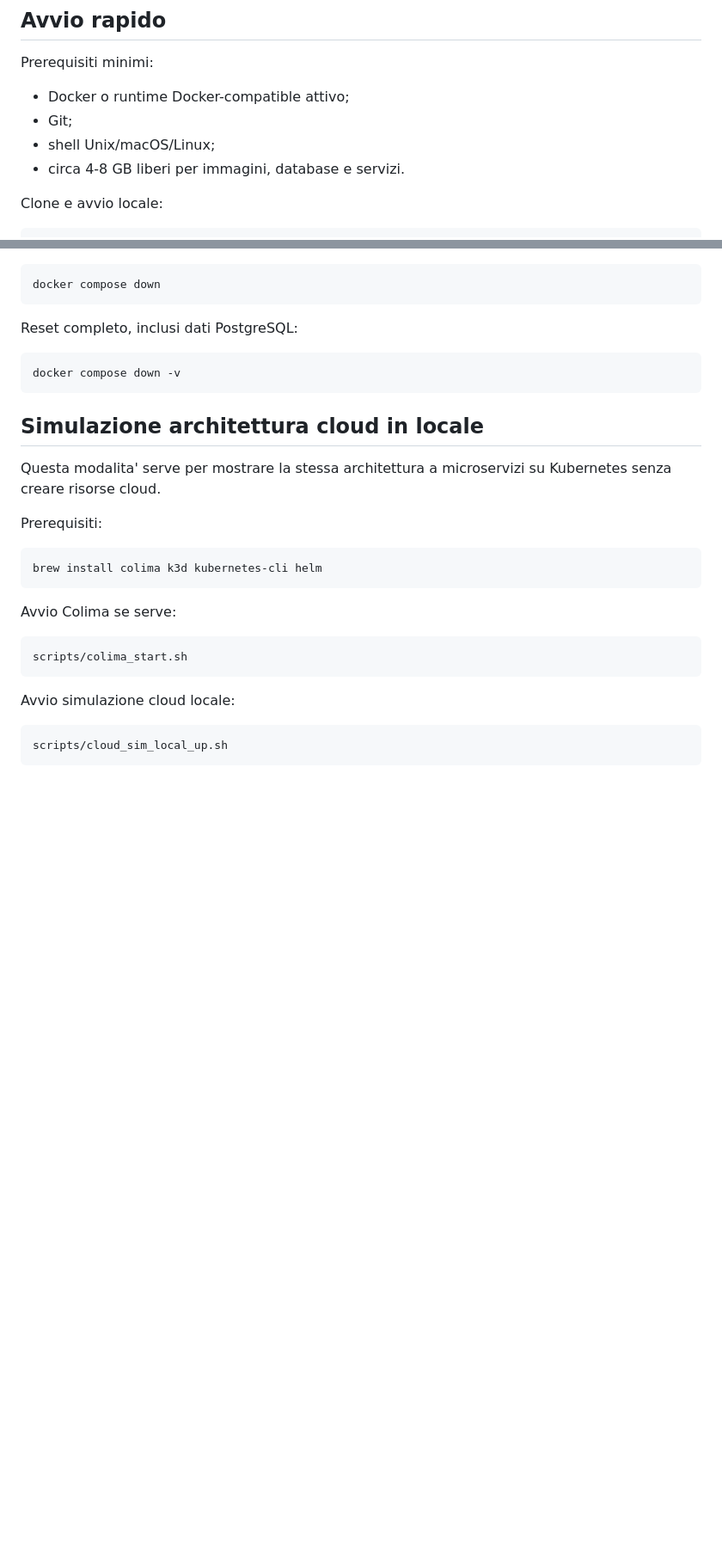
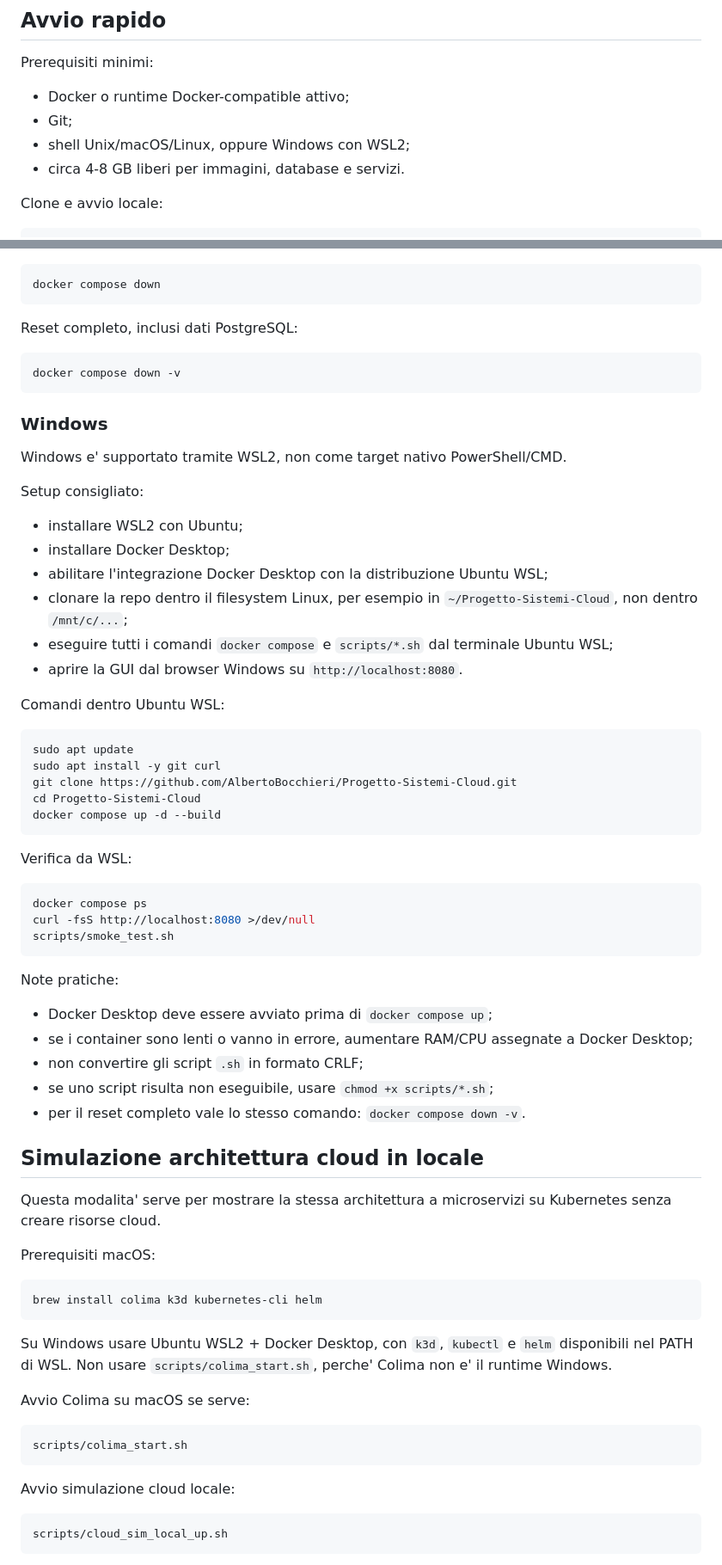
Before and after one commit to AlbertoBocchieri/Progetto-Sistemi-Cloud, a Markdown page: README.md, 2 parts joined by grey strips. Shown at 86% size. Drawn GitHub-style; blank space fills up the shorter version.

Commit message:
Documentato supporto Windows con WSL

````diff
--- a/README.md
+++ b/README.md
@@ -16,7 +16,7 @@ Prerequisiti minimi:
 
 - Docker o runtime Docker-compatible attivo;
 - Git;
-- shell Unix/macOS/Linux;
+- shell Unix/macOS/Linux, oppure Windows con WSL2;
 - circa 4-8 GB liberi per immagini, database e servizi.
 
 Clone e avvio locale:
@@ -53,17 +53,58 @@ Reset completo, inclusi dati PostgreSQL:
 docker compose down -v
 ```
 
+### Windows
+
+Windows e' supportato tramite WSL2, non come target nativo PowerShell/CMD.
+
+Setup consigliato:
+
+- installare WSL2 con Ubuntu;
+- installare Docker Desktop;
+- abilitare l'integrazione Docker Desktop con la distribuzione Ubuntu WSL;
+- clonare la repo dentro il filesystem Linux, per esempio in `~/Progetto-Sistemi-Cloud`, non dentro `/mnt/c/...`;
+- eseguire tutti i comandi `docker compose` e `scripts/*.sh` dal terminale Ubuntu WSL;
+- aprire la GUI dal browser Windows su `http://localhost:8080`.
+
+Comandi dentro Ubuntu WSL:
+
+```bash
+sudo apt update
+sudo apt install -y git curl
+git clone https://github.com/AlbertoBocchieri/Progetto-Sistemi-Cloud.git
+cd Progetto-Sistemi-Cloud
+docker compose up -d --build
+```
+
+Verifica da WSL:
+
+```bash
+docker compose ps
+curl -fsS http://localhost:8080 >/dev/null
+scripts/smoke_test.sh
+```
+
+Note pratiche:
+
+- Docker Desktop deve essere avviato prima di `docker compose up`;
+- se i container sono lenti o vanno in errore, aumentare RAM/CPU assegnate a Docker Desktop;
+- non convertire gli script `.sh` in formato CRLF;
+- se uno script risulta non eseguibile, usare `chmod +x scripts/*.sh`;
+- per il reset completo vale lo stesso comando: `docker compose down -v`.
+
 ## Simulazione architettura cloud in locale
 
 Questa modalita' serve per mostrare la stessa architettura a microservizi su Kubernetes senza creare risorse cloud.
 
-Prerequisiti:
+Prerequisiti macOS:
 
 ```bash
 brew install colima k3d kubernetes-cli helm
 ```
 
-Avvio Colima se serve:
+Su Windows usare Ubuntu WSL2 + Docker Desktop, con `k3d`, `kubectl` e `helm` disponibili nel PATH di WSL. Non usare `scripts/colima_start.sh`, perche' Colima non e' il runtime Windows.
+
+Avvio Colima su macOS se serve:
 
 ```bash
 scripts/colima_start.sh
````
